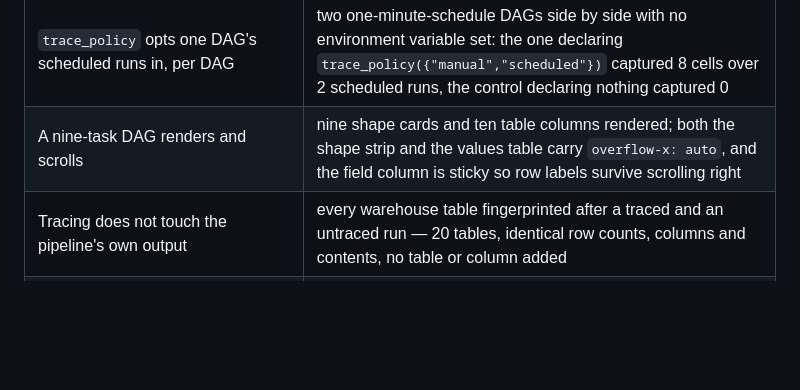
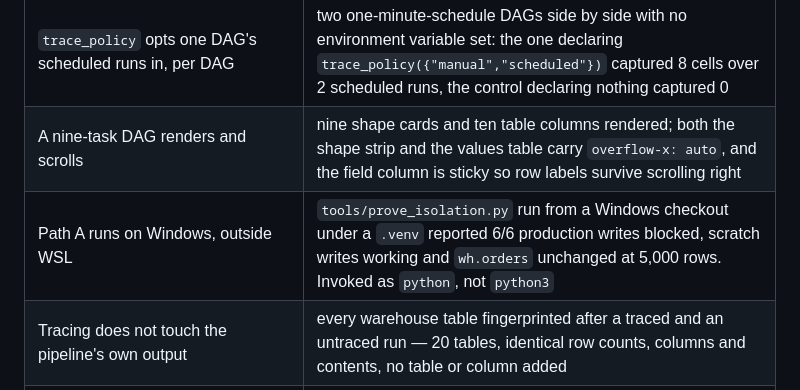
Before and after one commit to msweta02/de-throughline, a Markdown page: VERIFY.md, the part around the change. GitHub-like rendering; blank space fills up the shorter version.

```diff
--- a/VERIFY.md
+++ b/VERIFY.md
@@ -67,6 +67,7 @@ Astro Runtime 3.1-1, local `astro dev start`, 22–23 Sept 2026.
 | `THROUGHLINE_TRACE_SCHEDULED` opts scheduled runs in | with it set and the containers restarted, a scheduled run of the same probe DAG captured; unset again, back to nothing |
 | `trace_policy` opts one DAG's scheduled runs in, per DAG | two one-minute-schedule DAGs side by side with no environment variable set: the one declaring `trace_policy({"manual","scheduled"})` captured 8 cells over 2 scheduled runs, the control declaring nothing captured 0 |
 | A nine-task DAG renders and scrolls | nine shape cards and ten table columns rendered; both the shape strip and the values table carry `overflow-x: auto`, and the field column is sticky so row labels survive scrolling right |
+| Path A runs on Windows, outside WSL | `tools/prove_isolation.py` run from a Windows checkout under a `.venv` reported 6/6 production writes blocked, scratch writes working and `wh.orders` unchanged at 5,000 rows. Invoked as `python`, not `python3` |
 | Tracing does not touch the pipeline's own output | every warehouse table fingerprinted after a traced and an untraced run — 20 tables, identical row counts, columns and contents, no table or column added |
 | Replay scopes on any SQL predicate | verified with a key equality, a non-key column, `IN (...)`, `BETWEEN`, and a two-column string predicate; the multi-record scopes captured every record and all were reachable from the replay's record list |
 | A malformed scope fails loudly | `this is not sql` raised a parse error naming the predicate, and `wh.orders` was unchanged |
```
Also changed, not shown: README.md (+5 -0 lines), TESTING.md (+5 -0 lines).
